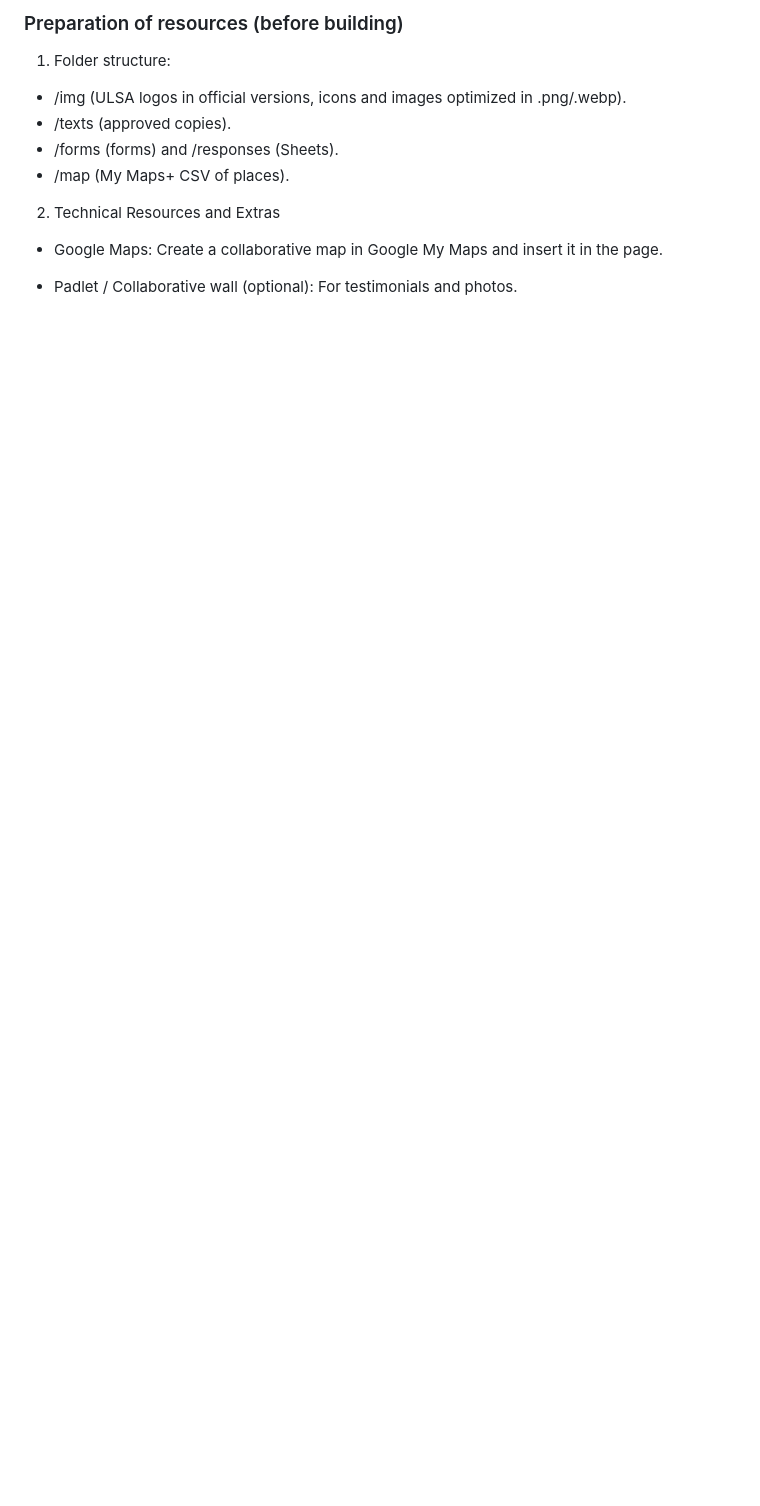
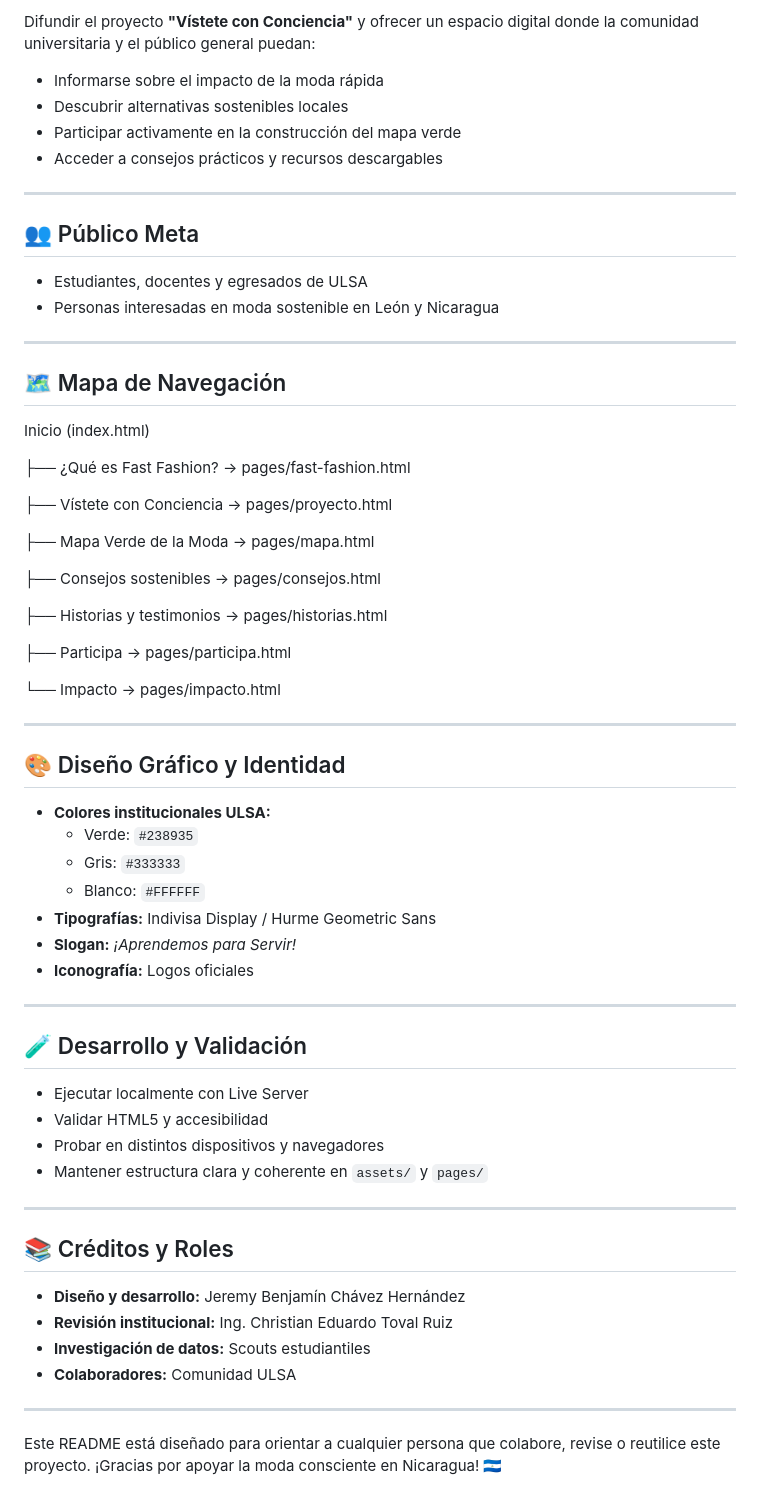
Before and after one commit to j3remy0211/Mapa-Verde-de-la-Moda-ULSA, a Markdown page: README.md, the part around the change printed below. Drawn GitHub-style; blank space fills up the shorter version.

```diff
--- a/README.md
+++ b/README.md
@@ -148,14 +61,68 @@ Institutional typeface:
 
-### Preparation of resources (before building)
-1. Folder structure:
-- /img (ULSA logos in official versions, icons and images optimized in
-  .png/.webp).
-- /texts (approved copies).
-- /forms (forms) and /responses (Sheets).
-- /map (My Maps+ CSV of places).
+Difundir el proyecto **"Vístete con Conciencia"** y ofrecer un espacio digital donde la comunidad universitaria y el público general puedan:
 
-2. Technical Resources and Extras
-- Google Maps: Create a collaborative map in Google My Maps and insert it in the
-  page.
+- Informarse sobre el impacto de la moda rápida
+- Descubrir alternativas sostenibles locales
+- Participar activamente en la construcción del mapa verde
+- Acceder a consejos prácticos y recursos descargables
 
-- Padlet / Collaborative wall (optional): For testimonials and photos.
+---
+
+## 👥 Público Meta
+
+- Estudiantes, docentes y egresados de ULSA
+- Personas interesadas en moda sostenible en León y Nicaragua
+
+---
+
+## 🗺️ Mapa de Navegación
+
+Inicio (index.html)
+
+├── ¿Qué es Fast Fashion? → pages/fast-fashion.html
+
+├── Vístete con Conciencia → pages/proyecto.html
+
+├── Mapa Verde de la Moda → pages/mapa.html
+
+├── Consejos sostenibles → pages/consejos.html
+
+├── Historias y testimonios → pages/historias.html
+
+├── Participa → pages/participa.html
+
+└── Impacto → pages/impacto.html
+
+---
+
+## 🎨 Diseño Gráfico y Identidad
+
+- **Colores institucionales ULSA:**
+  - Verde: `#238935`
+  - Gris: `#333333`
+  - Blanco: `#FFFFFF`
+- **Tipografías:** Indivisa Display / Hurme Geometric Sans
+- **Slogan:** *¡Aprendemos para Servir!*
+- **Iconografía:** Logos oficiales
+
+---
+
+## 🧪 Desarrollo y Validación
+
+- Ejecutar localmente con Live Server
+- Validar HTML5 y accesibilidad
+- Probar en distintos dispositivos y navegadores
+- Mantener estructura clara y coherente en `assets/` y `pages/`
+
+---
+
+## 📚 Créditos y Roles
+
+- **Diseño y desarrollo:** Jeremy Benjamín Chávez Hernández
+- **Revisión institucional:** Ing. Christian Eduardo Toval Ruiz
+- **Investigación de datos:** Scouts estudiantiles
+- **Colaboradores:** Comunidad ULSA
+
+---
+
+Este README está diseñado para orientar a cualquier persona que colabore, revise o reutilice este proyecto. ¡Gracias por apoyar la moda consciente en Nicaragua! 🇳🇮
```
Also changed, not shown: other parts of README.md (+45 -132 lines).
